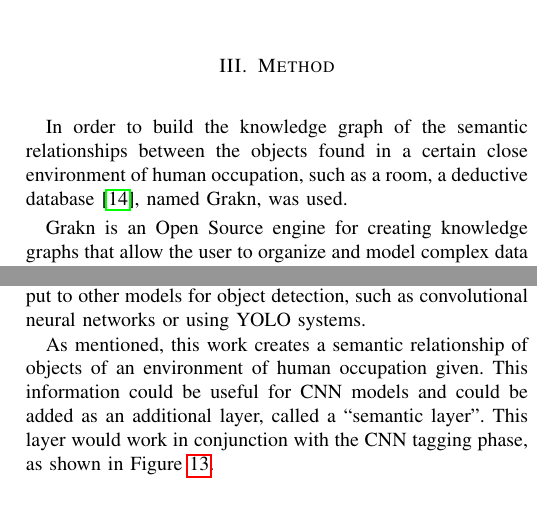
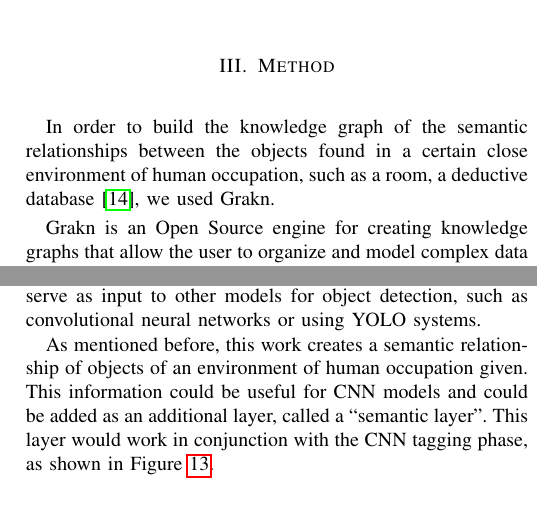
Before and after one commit to rhofp/cce-2020, a LaTeX paper (main.tex, which reads sections/03-method-part-01.tex, sections/05-conclusions.tex): two parts of the columns of pages 2 and 6 of 6, joined at a grey line, cut so that both start at the same text. Compiled offline with pdfLaTeX.

Commit message:
Final typo corrections

```diff
--- a/sections/03-method-part-01.tex
+++ b/sections/03-method-part-01.tex
@@ -3,7 +3,7 @@
 
 In order to build the knowledge graph of the semantic relationships between
 the objects found in a certain close environment of human occupation, such as
-a room, a deductive database \cite{stichbury}, named Grakn, was used.
+a room, a deductive database \cite{stichbury}, we used Grakn.
 % Para construir el grafo de conocimiento de las relaciones semánticas entre
 % los objetos que se encuentran en un determinando ambiente cerrado de ocupación
 % humana, como una habitación, se utilizó una base de datos deductiva
--- a/sections/05-conclusions.tex
+++ b/sections/05-conclusions.tex
@@ -48,7 +48,7 @@ convolutional neural networks or using YOLO systems.
 % neuronales convolucionales o utilizando sistemas YOLO.
 
 % NEW
-As mentioned, this work creates a semantic relationship of objects of an
+As mentioned before, this work creates a semantic relationship of objects of an
 environment of human occupation given. This information could be useful for
 CNN models and could be added as an additional layer, called a
 ``semantic layer''. This layer would work in conjunction with the CNN
```
Also changed, not shown: sections/04-results.tex (+1 -1 lines), sections/03-method-part-01.tex (2 more changed lines), sections/05-conclusions.tex (2 more changed lines).
